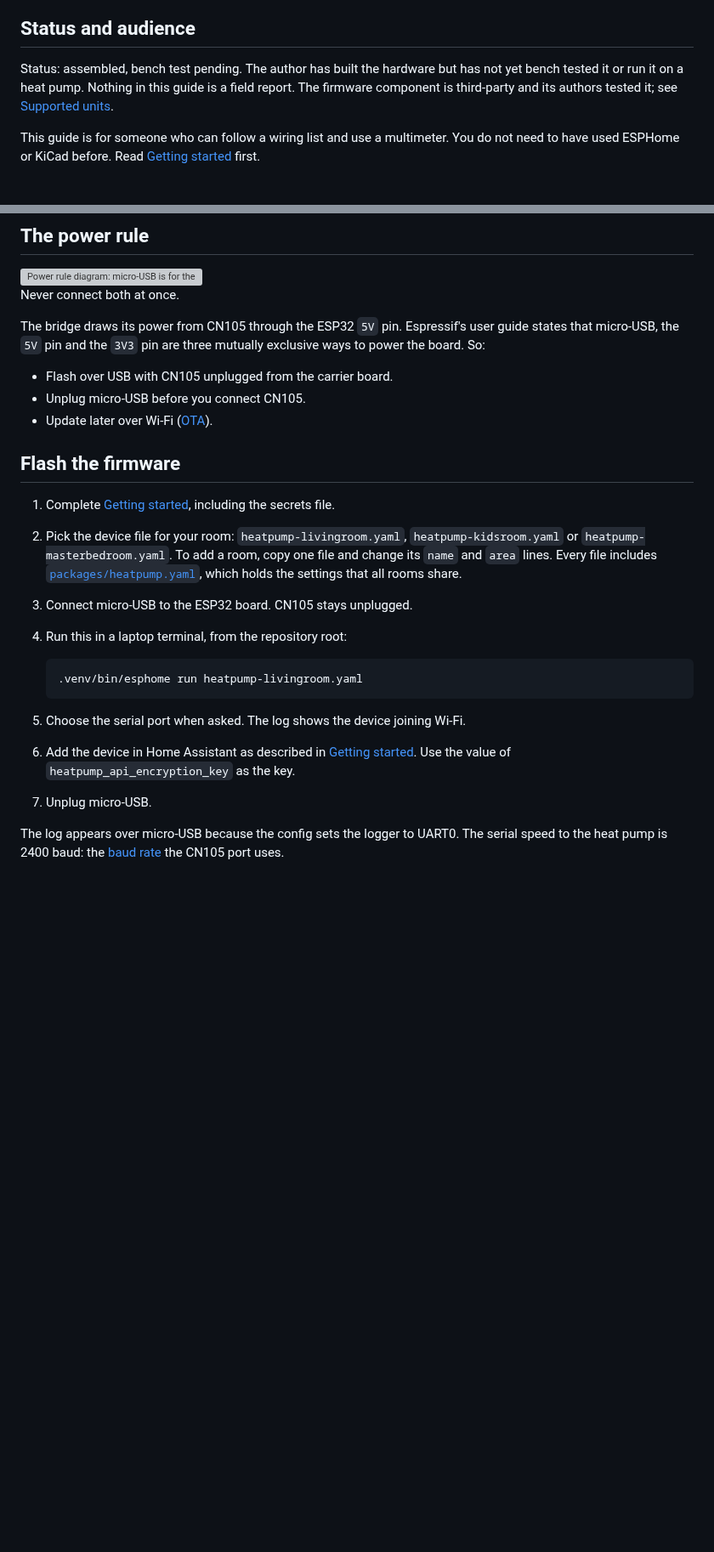
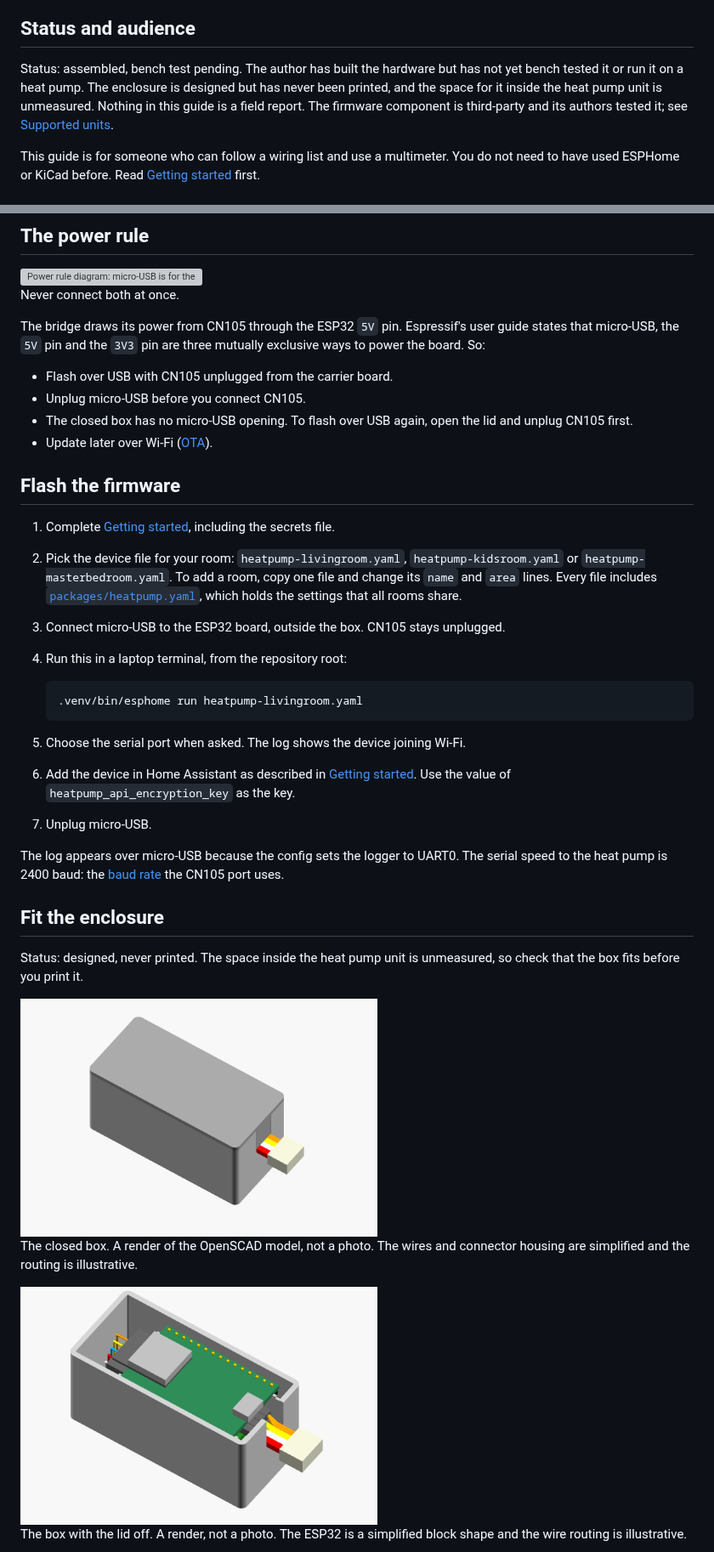
Before and after one commit to kjiwa/esphome-devices, a Markdown page: docs/heat-pump.md, 2 parts joined by grey strips. Shown at 85% size. Drawn GitHub-style; pictures changed too: docs/images/enclosure-closed.png (added), docs/images/enclosure-open.png (added); blank space fills up the shorter version; grey boxes are pictures that could not be loaded.

````diff
--- a/docs/heat-pump.md
+++ b/docs/heat-pump.md
@@ -12,9 +12,11 @@ Assistant over Wi-Fi.
 ## Status and audience
 
 Status: assembled, bench test pending. The author has built the hardware but
-has not yet bench tested it or run it on a heat pump. Nothing in this guide
-is a field report. The firmware component is third-party and its authors
-tested it; see [Supported units](#supported-units).
+has not yet bench tested it or run it on a heat pump. The enclosure is
+designed but has never been printed, and the space for it inside the heat
+pump unit is unmeasured. Nothing in this guide is a field report. The
+firmware component is third-party and its authors tested it; see
+[Supported units](#supported-units).
 
 This guide is for someone who can follow a wiring list and use a multimeter.
 You do not need to have used ESPHome or KiCad before. Read
@@ -186,6 +193,8 @@ mutually exclusive ways to power the board. So:
 
 - Flash over USB with CN105 unplugged from the carrier board.
 - Unplug micro-USB before you connect CN105.
+- The closed box has no micro-USB opening. To flash over USB again, open the
+  lid and unplug CN105 first.
 - Update later over Wi-Fi ([OTA](getting-started.md#ota)).
 
 ## Flash the firmware
@@ -197,7 +206,8 @@ mutually exclusive ways to power the board. So:
    copy one file and change its `name` and `area` lines. Every file includes
    [`packages/heatpump.yaml`](../packages/heatpump.yaml), which holds the
    settings that all rooms share.
-3. Connect micro-USB to the ESP32 board. CN105 stays unplugged.
+3. Connect micro-USB to the ESP32 board, outside the box. CN105 stays
+   unplugged.
 4. Run this in a laptop terminal, from the repository root:
 
    ```sh
@@ -214,3 +224,18 @@ The log appears over micro-USB because the config sets the logger to
 UART0. The serial speed to the heat pump is 2400 baud: the
 [baud rate](getting-started.md#baud-rate) the CN105 port uses.
 
+## Fit the enclosure
+
+Status: designed, never printed. The space inside the heat pump unit is
+unmeasured, so check that the box fits before you print it.
+
+<img src="images/enclosure-closed.png" alt="Render of the closed box: a plain lid-topped box with a notch in one end wall, where four colored wires leave and end in a cream-colored connector housing" width="420">
+
+The closed box. A render of the OpenSCAD model, not a photo. The wires and
+connector housing are simplified and the routing is illustrative.
+
+<img src="images/enclosure-open.png" alt="Render of the box with the lid off: a green ESP32 board with a gray module on top, the carrier board below it, colored jumper wires looping at one end and the CN105 lead leaving through the notch at the other" width="420">
+
+The box with the lid off. A render, not a photo. The ESP32 is a simplified
+block shape and the wire routing is illustrative.
+
````
Also changed, not shown: other parts of docs/heat-pump.md (+41 -7 lines), README.md (+1 -1 lines), hardware/heatpump-bridge/README.md (+39 -23 lines), docs/images/enclosure-exploded.png (added), docs/images/enclosure-section.png (added), 3 other files.
